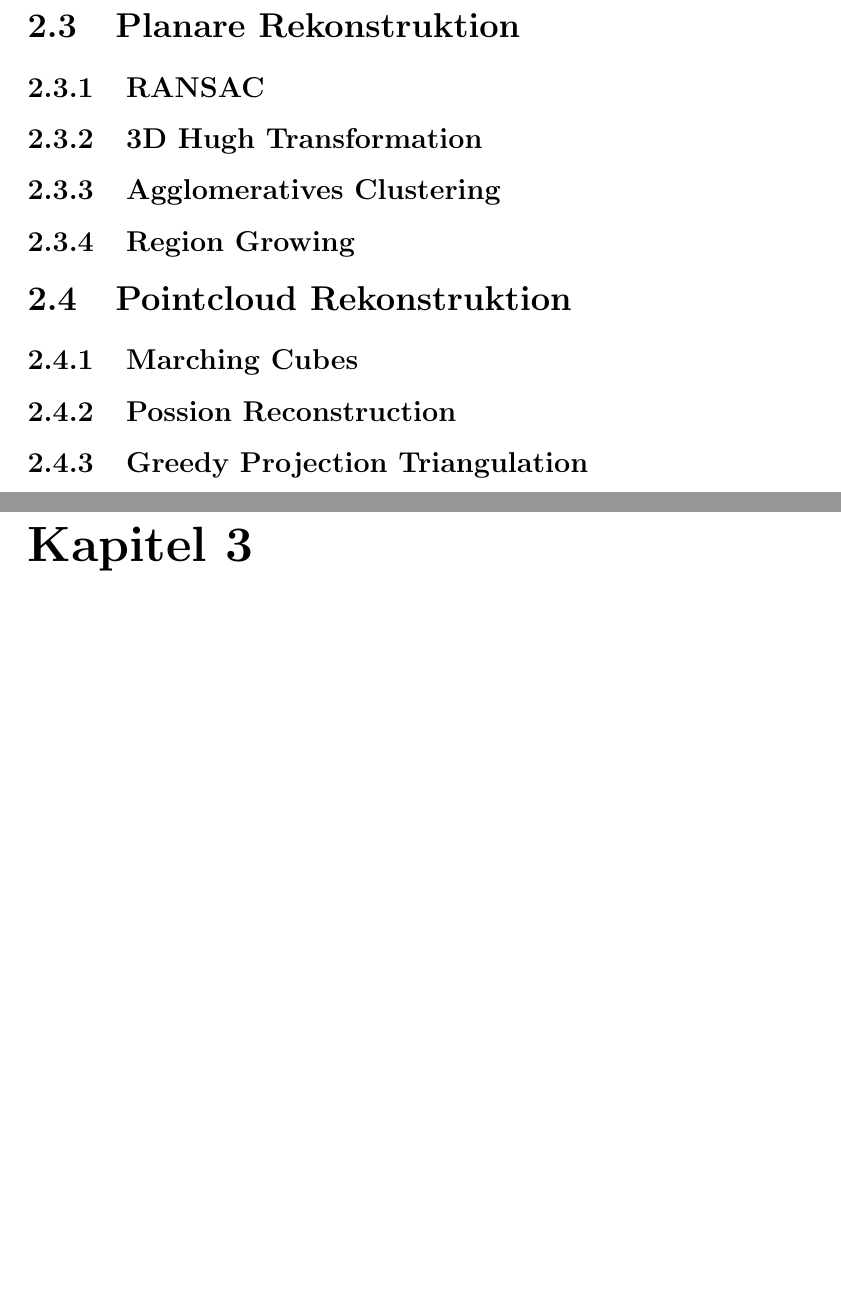
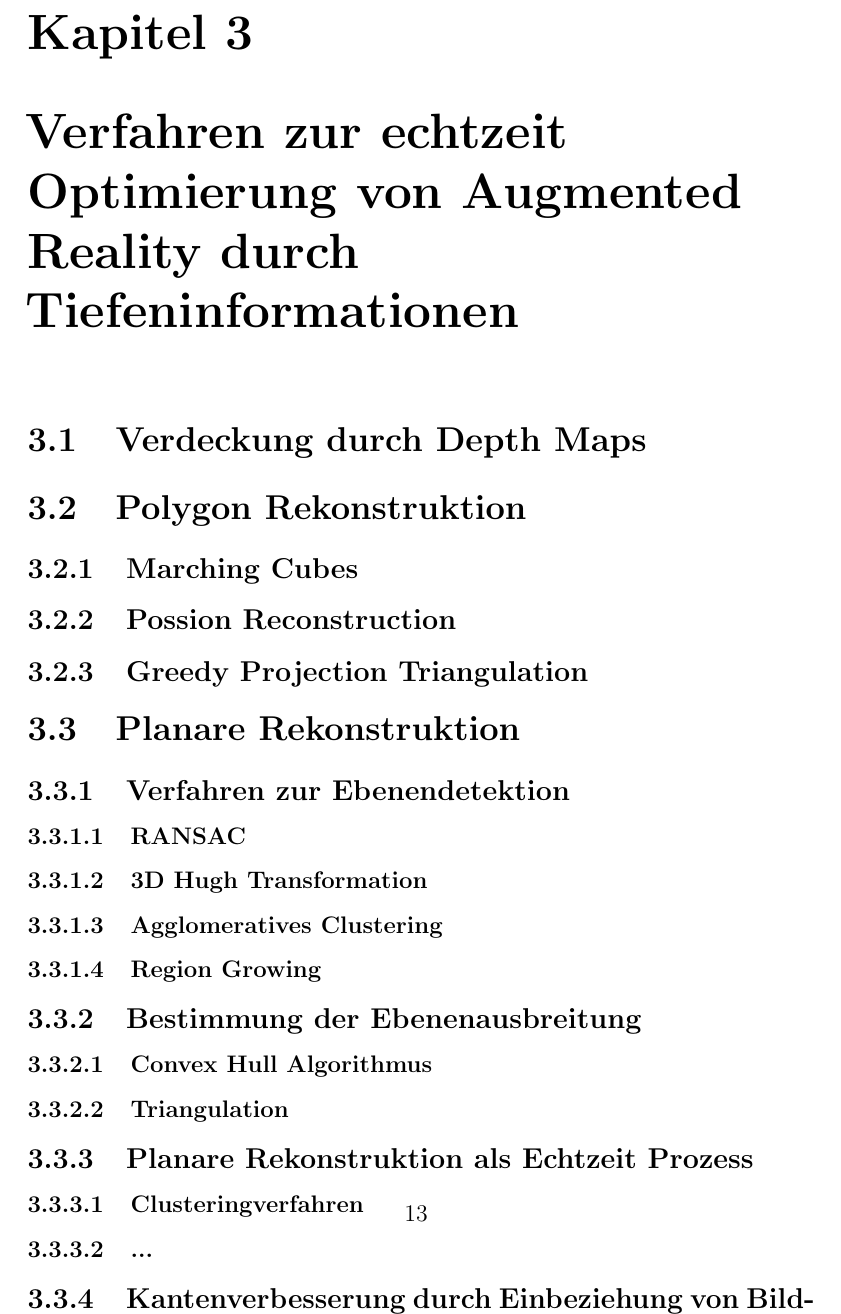
Before and after one commit to stetro/masterthesis, a LaTeX thesis (main.tex, which reads content/optimization.tex, content/optimization/depthmap_occlusion.tex, content/optimization/planar_reconstruction.tex): two parts of pages 17 and 18 of 23 before the commit and part of page 18 of 26 after it, the two joined at a grey line, cut at the place of the change, the shorter picture padded with empty space. Compiled offline with pdfLaTeX.

Commit message:
update structure

```diff
--- /dev/null
+++ b/content/optimization.tex
@@ -0,0 +1,7 @@
+\chapter{Verfahren zur echtzeit Optimierung von Augmented Reality durch Tiefeninformationen}
+
+\input{content/optimization/depthmap_occlusion}
+
+\input{content/optimization/polygon_reconstruction}
+
+\input{content/optimization/planar_reconstruction}
--- /dev/null
+++ b/content/optimization/depthmap_occlusion.tex
@@ -0,0 +1 @@
+\section{Verdeckung durch Depth Maps}
--- /dev/null
+++ b/content/optimization/planar_reconstruction.tex
@@ -0,0 +1,27 @@
+\section{Planare Rekonstruktion}
+
+\subsection{Verfahren zur Ebenendetektion}
+
+\subsubsection{RANSAC}
+
+\subsubsection{3D Hugh Transformation}
+
+\subsubsection{Agglomeratives Clustering}
+
+\subsubsection{Region Growing}
+
+\subsection{Bestimmung der Ebenenausbreitung}
+
+\subsubsection{Convex Hull Algorithmus}
+
+\subsubsection{Triangulation}
+
+\subsection{Planare Rekonstruktion als Echtzeit Prozess}
+
+\subsubsection{Clusteringverfahren}
+
+\subsubsection{...}
+
+\subsection{Kantenverbesserung durch Einbeziehung von Bildmaterial}
+
+\subsubsection{...}
--- a/content/theory/pointcloud_reconstruction.tex
+++ b/content/optimization/polygon_reconstruction.tex
@@ -1,4 +1,4 @@
-\section{Pointcloud Rekonstruktion}
+\section{Polygon Rekonstruktion}
 
 \subsection{Marching Cubes}
 
--- a/content/theory/planar_reconstruction.tex
+++ /dev/null
@@ -1,9 +0,0 @@
-\section{Planare Rekonstruktion}
-
-\subsection{RANSAC}
-
-\subsection{3D Hugh Transformation}
-
-\subsection{Agglomeratives Clustering}
-
-\subsection{Region Growing}
```
Also changed, not shown: content/conclusion.tex (added, +1 -0 lines), content/evaluation.tex (added, +1 -0 lines), content/implementation.tex (+6 -0 lines), content/implementation/depth_maps.tex (added, +1 -0 lines), content/implementation/marching_cubes.tex (added, +1 -0 lines), content/implementation/planar_reconstruction.tex (added, +1 -0 lines), content/theory.tex (+0 -4 lines), main.tex (+5 -1 lines).
